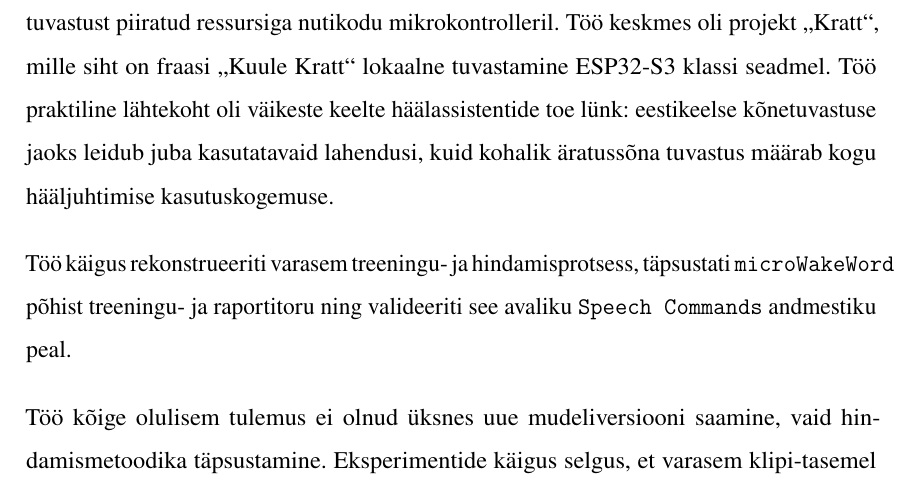
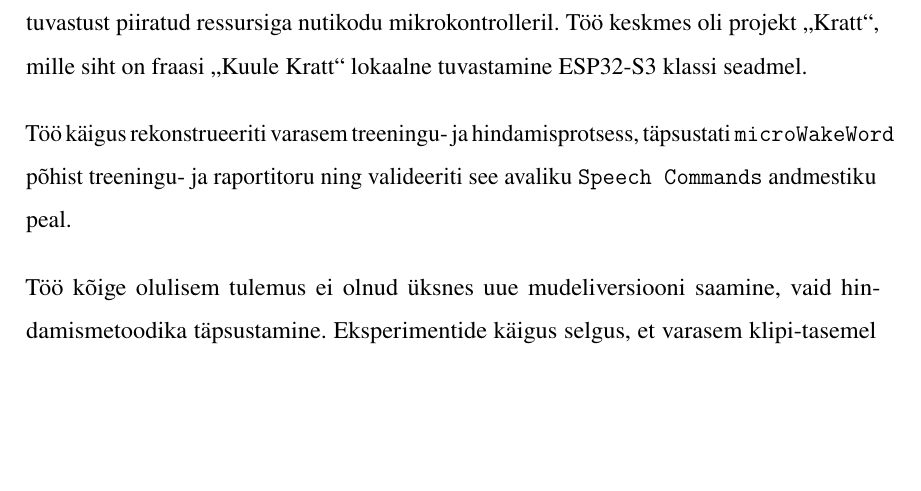
Before and after one commit to Yikizi/kratt, a LaTeX thesis (docs/thesis/thesis-tex-estonian/main.tex, which reads docs/thesis/thesis-tex-estonian/chapters/summary.tex): part of page 77 of 87, cut so that both start at the same text, the shorter picture padded with empty space. Compiled offline with pdfLaTeX.

Commit message:
docs(thesis): summary-tightening — drop intro-level motivation sentence
(cherry picked from commit 6f1e952d8e7777895aa6f56021def909e7c88a25)

```diff
--- a/docs/thesis/thesis-tex-estonian/chapters/summary.tex
+++ b/docs/thesis/thesis-tex-estonian/chapters/summary.tex
@@ -1,4 +1,4 @@
-Käesoleva bakalaureusetöö eesmärk oli uurida, kuidas luua ja hinnata eestikeelset äratussõna tuvastust piiratud ressursiga nutikodu mikrokontrolleril. Töö keskmes oli projekt \enquote{Kratt}, mille siht on fraasi \enquote{Kuule Kratt} lokaalne tuvastamine ESP32-S3 klassi seadmel. Töö praktiline lähtekoht oli väikeste keelte häälassistentide toe lünk: eestikeelse kõnetuvastuse jaoks leidub juba kasutatavaid lahendusi, kuid kohalik äratussõna tuvastus määrab kogu hääljuhtimise kasutuskogemuse.
+Käesoleva bakalaureusetöö eesmärk oli uurida, kuidas luua ja hinnata eestikeelset äratussõna tuvastust piiratud ressursiga nutikodu mikrokontrolleril. Töö keskmes oli projekt \enquote{Kratt}, mille siht on fraasi \enquote{Kuule Kratt} lokaalne tuvastamine ESP32-S3 klassi seadmel.
 
 Töö käigus rekonstrueeriti varasem treeningu- ja hindamisprotsess, täpsustati \texttt{microWakeWord} põhist treeningu- ja raportitoru ning valideeriti see avaliku \texttt{Speech Commands} andmestiku peal.
 
```
